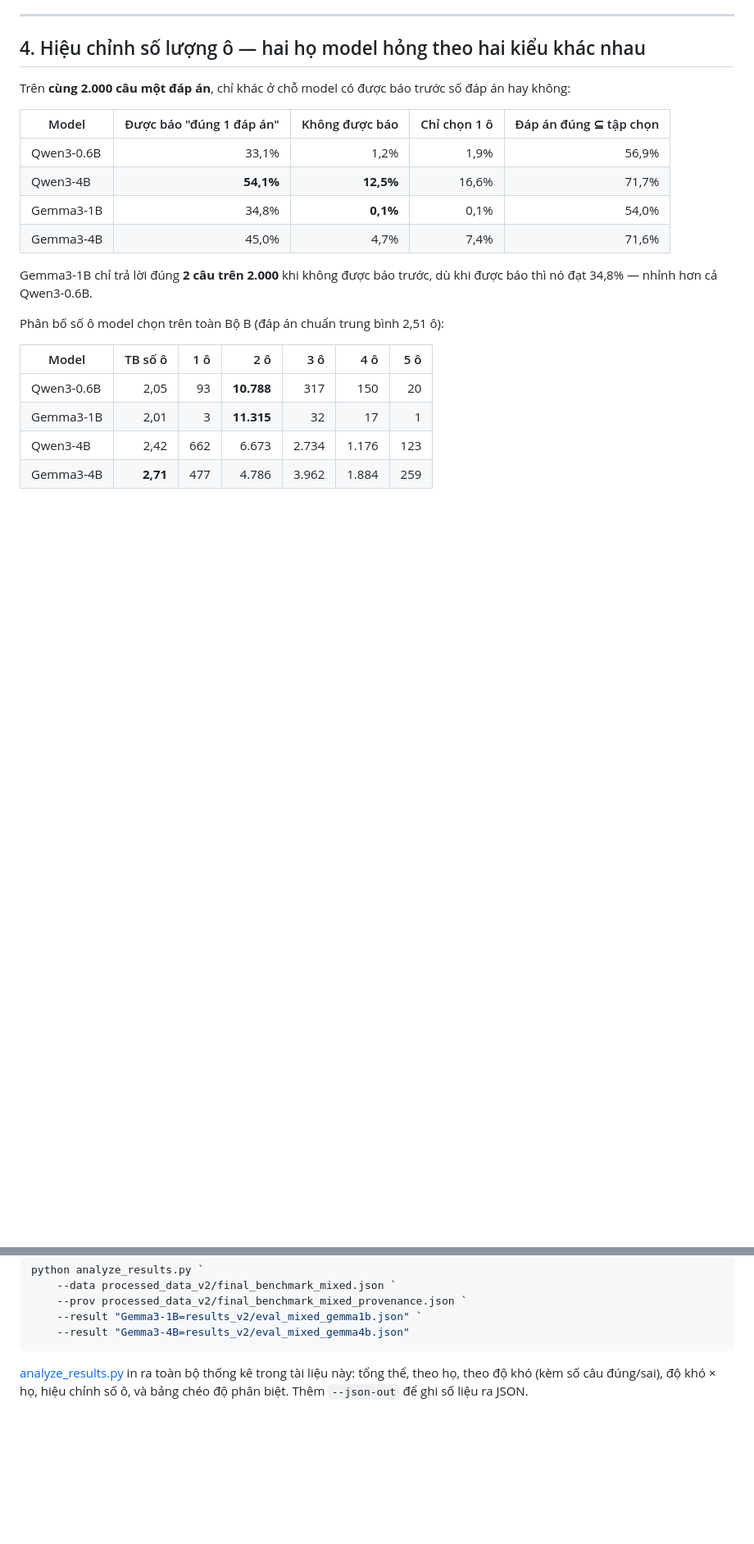
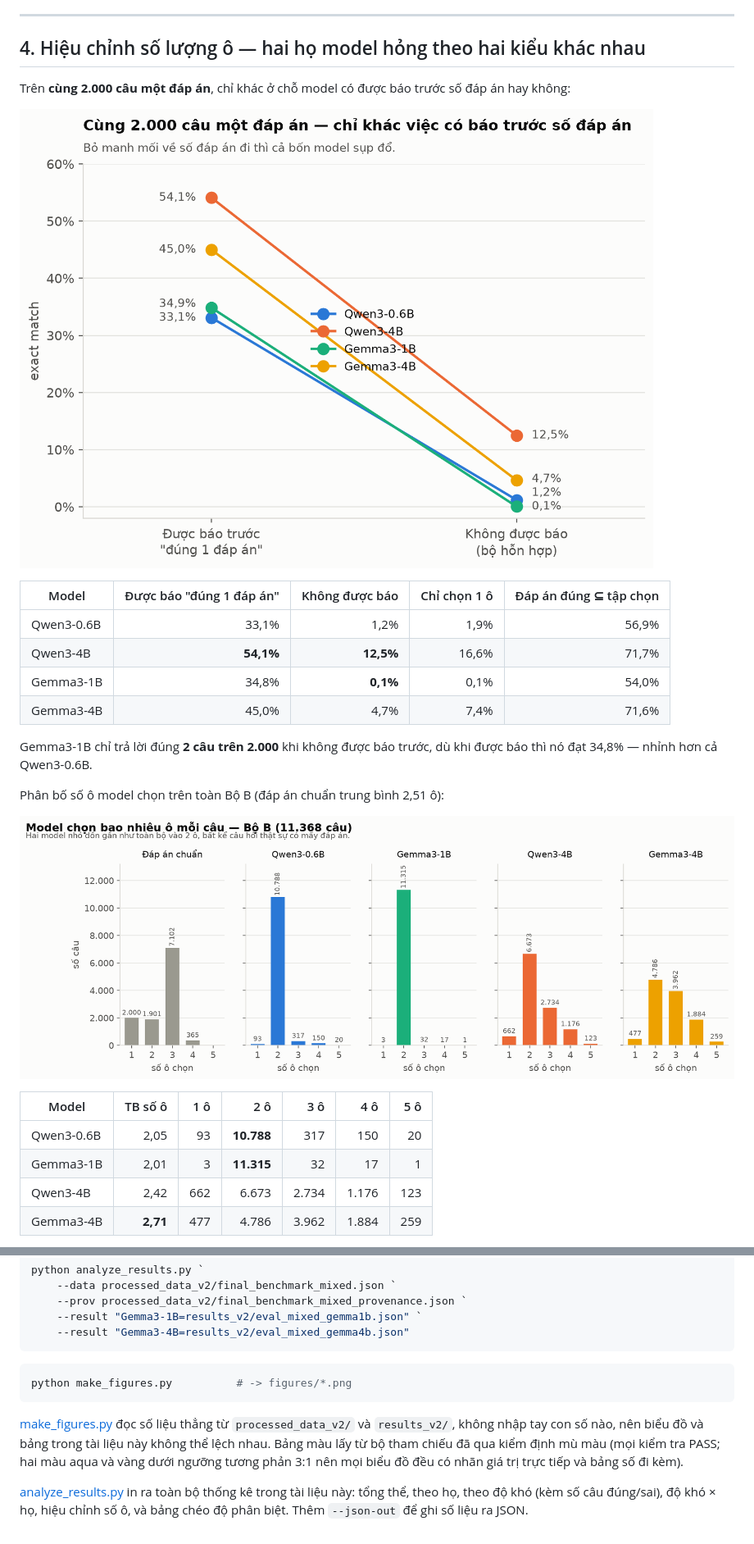
Before and after one commit to HiepDema/mcq_medical_benchmark, a Markdown page: REPORT_GEMMA_V2.md, 2 parts joined by grey strips. Shown at 82% size. Drawn GitHub-style; pictures changed too: figures/03_so_o_chon.png (added), figures/04_bao_truoc.png (added); blank space fills up the shorter version.

````diff
--- a/REPORT_GEMMA_V2.md
+++ b/REPORT_GEMMA_V2.md
@@ -118,6 +123,8 @@ Hai chi tiết đáng chú ý:
 
 Trên **cùng 2.000 câu một đáp án**, chỉ khác ở chỗ model có được báo trước số đáp án hay không:
 
+![Được báo trước so với không được báo](figures/04_bao_truoc.png)
+
 | Model | Được báo "đúng 1 đáp án" | Không được báo | Chỉ chọn 1 ô | Đáp án đúng ⊆ tập chọn |
 |---|---:|---:|---:|---:|
 | Qwen3-0.6B | 33,1% | 1,2% | 1,9% | 56,9% |
@@ -129,6 +136,8 @@ Gemma3-1B chỉ trả lời đúng **2 câu trên 2.000** khi không được b
 thì nó đạt 34,8% — nhỉnh hơn cả Qwen3-0.6B.
 
 Phân bố số ô model chọn trên toàn Bộ B (đáp án chuẩn trung bình 2,51 ô):
+
+![Phân bố số ô model chọn](figures/03_so_o_chon.png)
 
 | Model | TB số ô | 1 ô | 2 ô | 3 ô | 4 ô | 5 ô |
 |---|---:|---:|---:|---:|---:|---:|
@@ -200,6 +209,16 @@ python analyze_results.py `
     --result "Gemma3-4B=results_v2/eval_mixed_gemma4b.json"
 ```
 
+```powershell
+python make_figures.py          # -> figures/*.png
+```
+
+[make_figures.py](make_figures.py) đọc số liệu thẳng từ `processed_data_v2/` và
+`results_v2/`, không nhập tay con số nào, nên biểu đồ và bảng trong tài liệu này không
+thể lệch nhau. Bảng màu lấy từ bộ tham chiếu đã qua kiểm định mù màu (mọi kiểm tra PASS;
+hai màu aqua và vàng dưới ngưỡng tương phản 3:1 nên mọi biểu đồ đều có nhãn giá trị trực
+tiếp và bảng số đi kèm).
+
 [analyze_results.py](analyze_results.py) in ra toàn bộ thống kê trong tài liệu này: tổng
 thể, theo họ, theo độ khó (kèm số câu đúng/sai), độ khó × họ, hiệu chỉnh số ô, và bảng
 chéo độ phân biệt. Thêm `--json-out` để ghi số liệu ra JSON.
````
Also changed, not shown: other parts of REPORT_GEMMA_V2.md (+5 -0 lines), figures/01_bang_diem.png (added), figures/02_do_kho.png (added), 1 other file.
